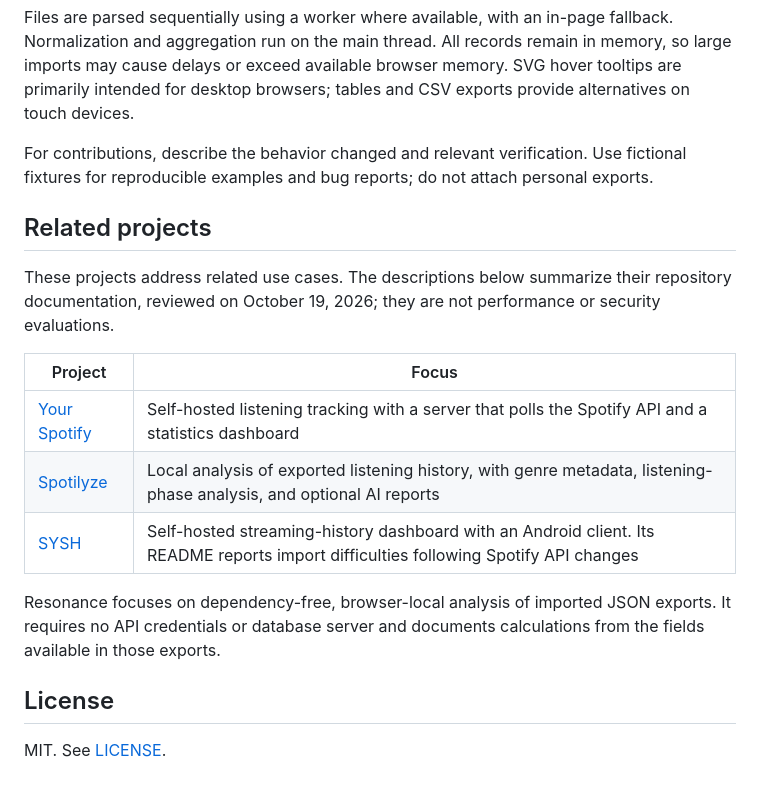
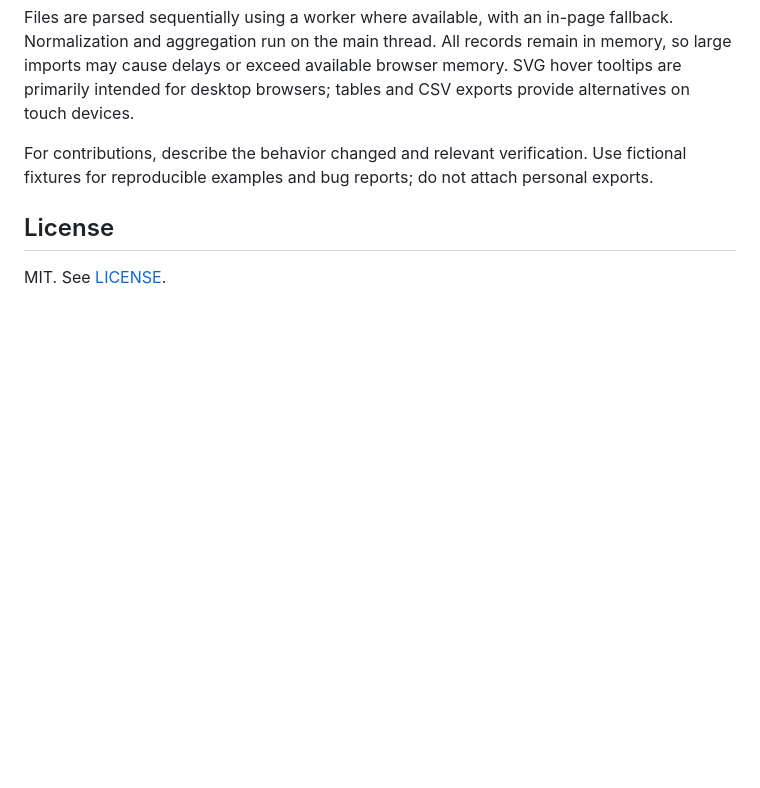
Before and after one commit to DaniB1990/resonance, a Markdown page: README.md, the part around the change. GitHub-like rendering; blank space fills up the shorter version.

Commit message:
Remove related projects section from README
Removed the 'Related projects' section from the README.

```diff
--- a/README.md
+++ b/README.md
@@ -136,18 +136,6 @@ Files are parsed sequentially using a worker where available, with an in-page fa
 
 For contributions, describe the behavior changed and relevant verification. Use fictional fixtures for reproducible examples and bug reports; do not attach personal exports.
 
-## Related projects
-
-These projects address related use cases. The descriptions below summarize their repository documentation, reviewed on October 19, 2026; they are not performance or security evaluations.
-
-| Project | Focus |
-| --- | --- |
-| [Your Spotify](https://github.com/Yooooomi/your_spotify) | Self-hosted listening tracking with a server that polls the Spotify API and a statistics dashboard |
-| [Spotilyze](https://github.com/flaser381/spotilyze) | Local analysis of exported listening history, with genre metadata, listening-phase analysis, and optional AI reports |
-| [SYSH](https://github.com/barmiro/SYSH) | Self-hosted streaming-history dashboard with an Android client. Its README reports import difficulties following Spotify API changes |
-
-Resonance focuses on dependency-free, browser-local analysis of imported JSON exports. It requires no API credentials or database server and documents calculations from the fields available in those exports.
-
 ## License
 
 MIT. See [LICENSE](LICENSE).
```
